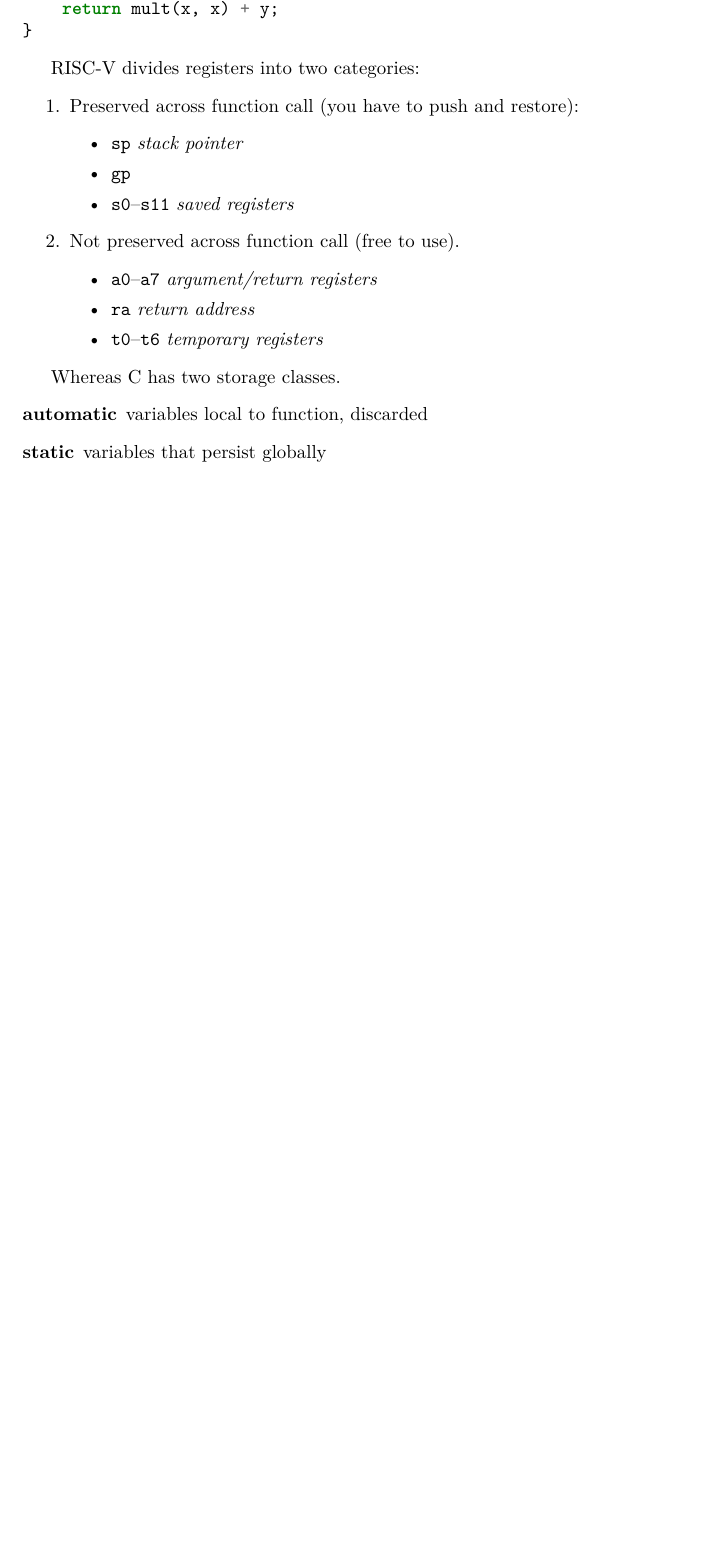
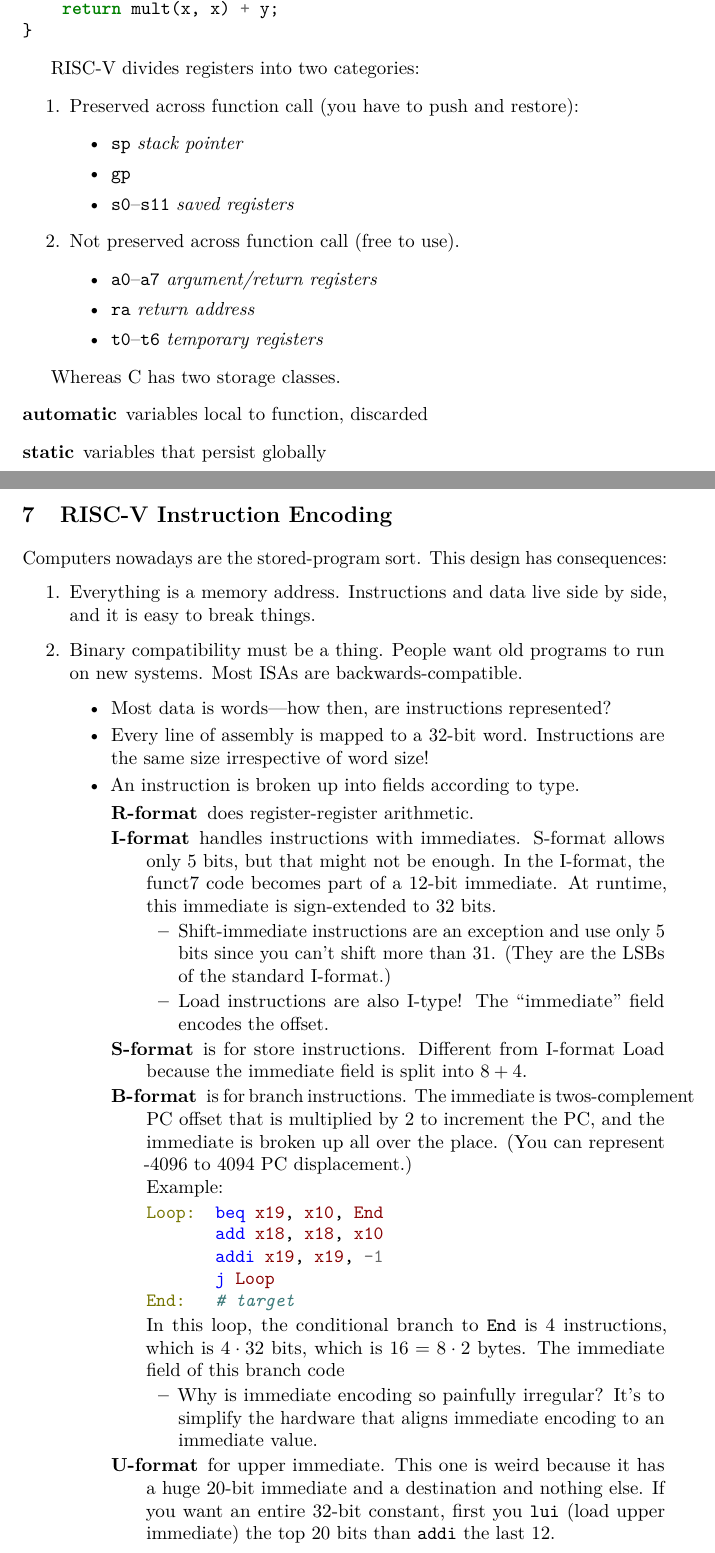
Before and after one commit to simontheflutist/cs61c-notes, a LaTeX book (cs61c-notes.tex, which reads lecture7.tex): part of page 18 of 18 before the commit and two parts of pages 18 and 19 of 20 after it, the two joined at a grey line, cut so that both start at the same text, the shorter picture padded with empty space. Compiled offline with pdfLaTeX.

Commit message:
Lecture 7

```diff
--- /dev/null
+++ b/lecture7.tex
@@ -0,0 +1,39 @@
+\chapter{RISC-V Instruction Encoding}
+Computers nowadays are the stored-program sort.
+This design has consequences:
+\begin{enumerate}
+  \item Everything is a memory address.
+    Instructions and data live side by side, and it is easy to break things.
+  \item Binary compatibility must be a thing.
+    People want old programs to run on new systems. Most ISAs are backwards-compatible.
+    \begin{itemize}
+      \item Most data is words---how then, are instructions represented?
+      \item Every line of assembly is mapped to a 32-bit word.
+        Instructions are the same size irrespective of word size!
+      \item An instruction is broken up into fields according to type.
+        \begin{description}
+          \item[R-format] does register-register arithmetic.
+          \item[I-format] handles instructions with immediates. S-format allows only 5 bits, but that might not be enough. In the I-format, the funct7 code becomes part of a 12-bit immediate. At runtime, this immediate is sign-extended to 32 bits.
+	          \begin{itemize}
+	          	\item Shift-immediate instructions are an exception and use only 5 bits since you can't shift more than 31. (They are the LSBs of the standard I-format.)
+	          	\item Load instructions are also I-type! The ``immediate'' field encodes the offset.
+	          \end{itemize}
+          \item[S-format] is for store instructions. Different from I-format Load because the immediate field is split into \(8+4\).
+          \item[B-format] is for branch instructions. The immediate is twos-complement PC offset that is multiplied by 2 to increment the PC, and the immediate is broken up all over the place. (You can represent -4096 to 4094 PC displacement.)
+
+          Example:
+          \begin{minted}{asm}
+Loop:  beq x19, x10, End
+       add x18, x18, x10
+       addi x19, x19, -1
+       j Loop
+End:   # target
+          \end{minted}
+          In this loop, the conditional branch to \texttt{End} is 4 instructions, which is \(4\cdot32\) \text{bits}, which is \(16 = 8\cdot2\) bytes. The immediate field of this branch code
+          \begin{itemize}
+          	\item Why is immediate encoding so painfully irregular? It's to simplify the hardware that aligns immediate encoding to an immediate value.
+          \end{itemize}
+          \item[U-format] for upper immediate. This one is weird because it has a huge 20-bit immediate and a destination and nothing else. If you want an entire 32-bit constant, first you \texttt{lui} (load upper immediate) the top 20 bits than \texttt{addi} the last 12.
+          \begin{itemize}
+          	\item There is a horrible complication! \texttt{addi} is always sign extended, so if the 12th bit is 1, \texttt{addi} will subtract 1 from the upper 20 bits.
+          	\item This is a horror that is hidden by a gracious assembler pseudo-op: \texttt{li} loads a 32-bit constant that loads +1, \texttt{addi}s.
```
Also changed, not shown: cs61c-notes.tex (+1 -0 lines), lecture7.tex (5 more changed lines).
